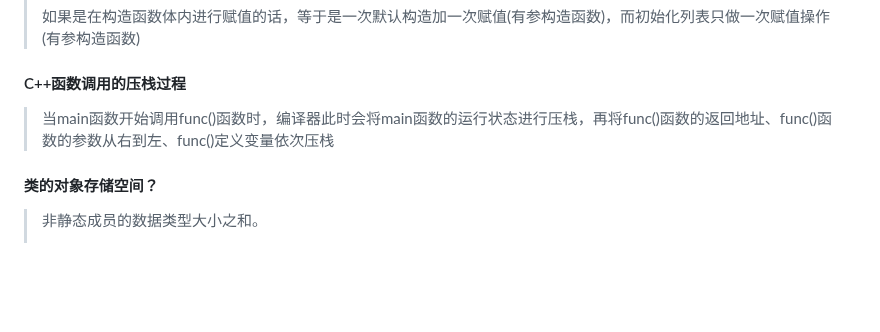
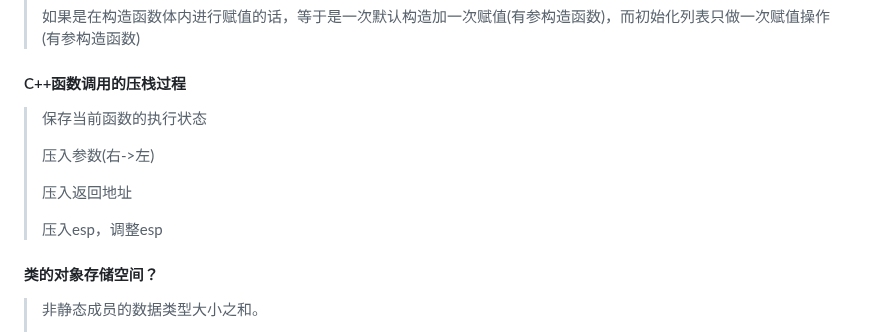
Before and after one commit to aloser6/Interview, a Markdown page: cpp.md, the part around the change. Drawn GitHub-style; blank space fills up the shorter version.

```diff
--- a/cpp.md
+++ b/cpp.md
@@ -175,7 +175,13 @@
 >
 > 如果是在构造函数体内进行赋值的话，等于是一次默认构造加一次赋值(有参构造函数)，而初始化列表只做一次赋值操作(有参构造函数)
 #### C++函数调用的压栈过程
-> 当main函数开始调用func()函数时，编译器此时会将main函数的运行状态进行压栈，再将func()函数的返回地址、func()函数的参数从右到左、func()定义变量依次压栈
+> 保存当前函数的执行状态
+>
+> 压入参数(右->左)
+>
+> 压入返回地址
+>
+> 压入esp，调整esp
 #### 类的对象存储空间？
 > 非静态成员的数据类型大小之和。
 >
```
